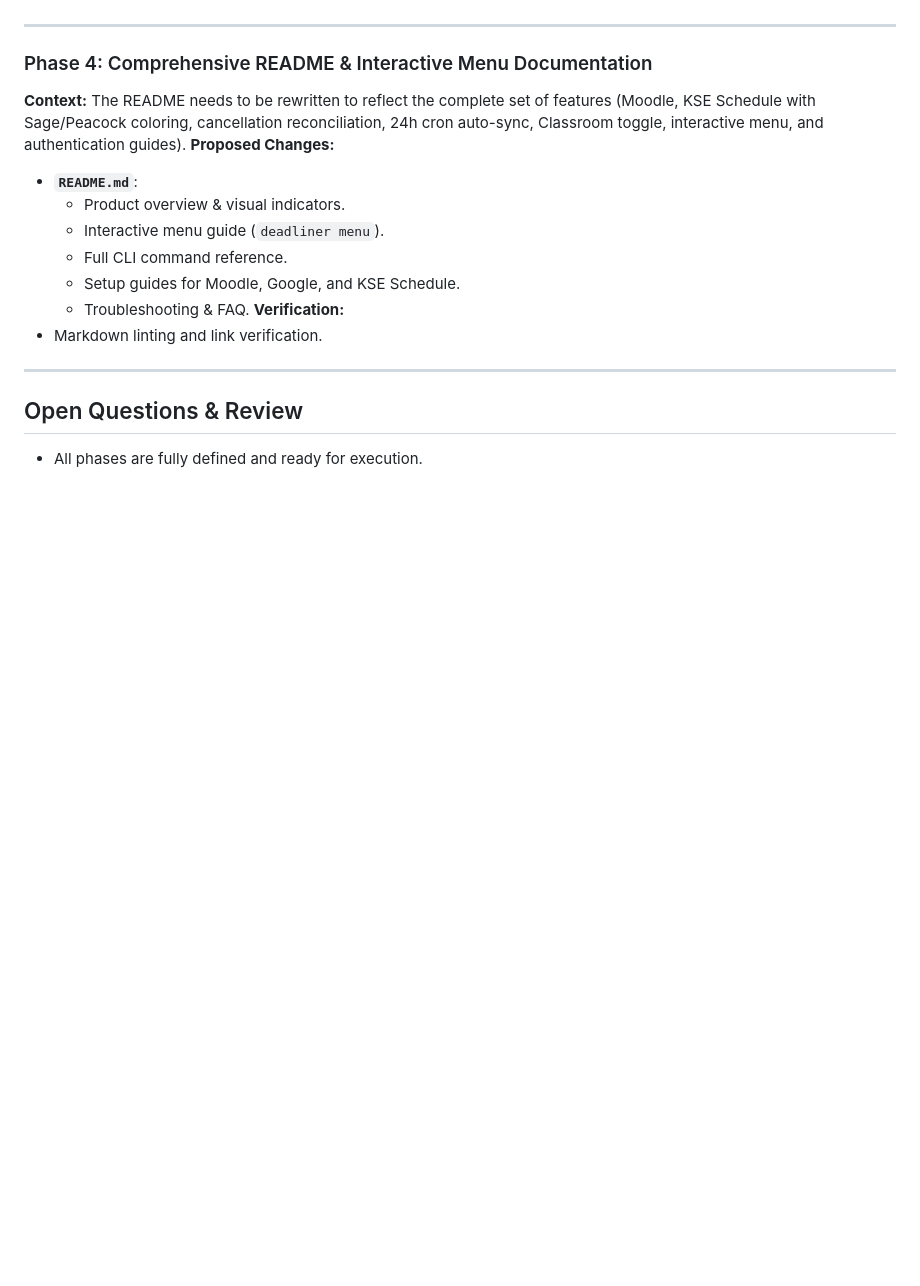
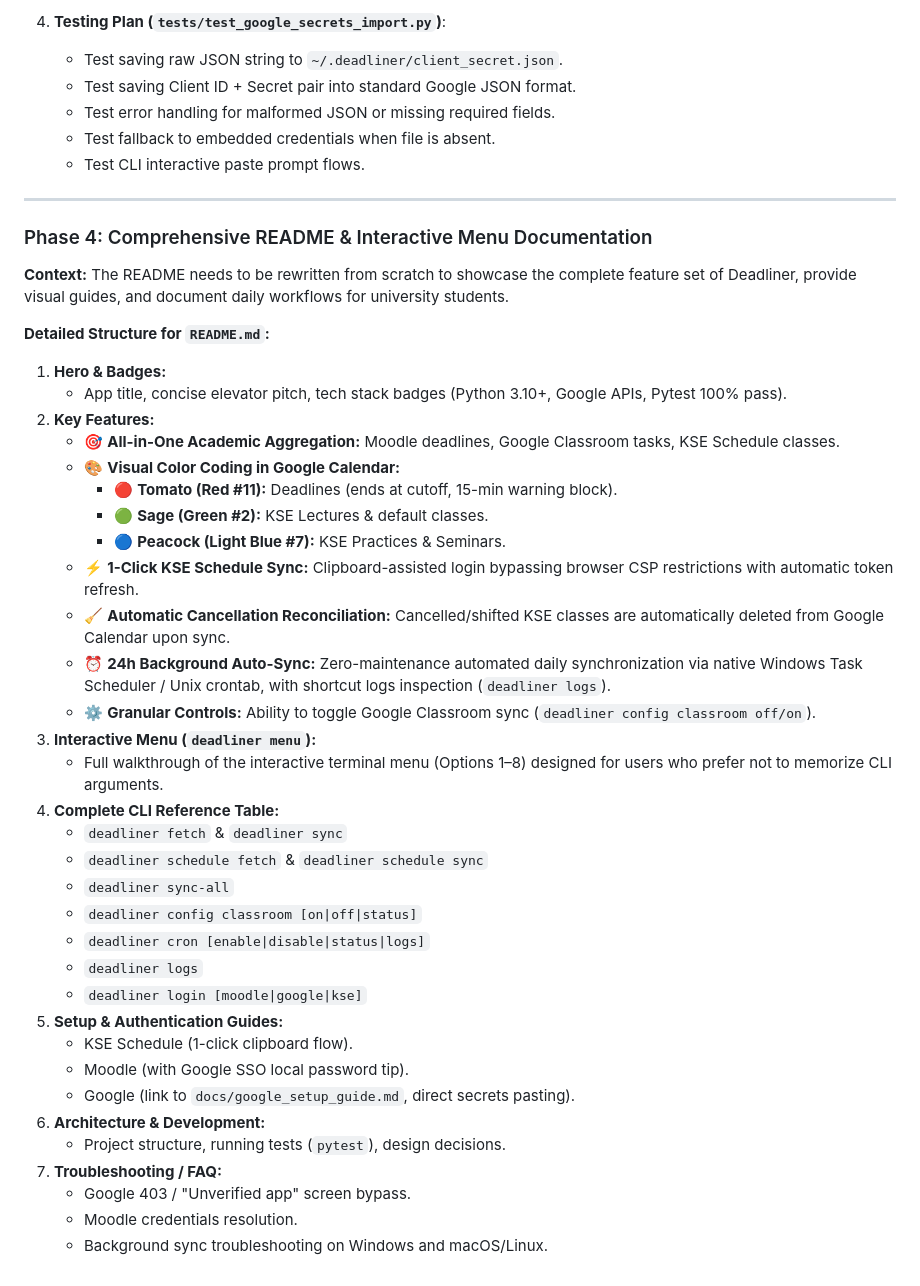
Before and after one commit to vkatsel/deadliner, a Markdown page: docs/production_readiness_plan.md, the part around one of its changes. GitHub-like rendering; blank space fills up the shorter version.

```diff
--- a/docs/production_readiness_plan.md
+++ b/docs/production_readiness_plan.md
@@ -49,19 +69,45 @@ To ensure changes are trackable and testable, the work is split into three disti
+4. **Testing Plan (`tests/test_google_secrets_import.py`)**:
+   - Test saving raw JSON string to `~/.deadliner/client_secret.json`.
+   - Test saving Client ID + Secret pair into standard Google JSON format.
+   - Test error handling for malformed JSON or missing required fields.
+   - Test fallback to embedded credentials when file is absent.
+   - Test CLI interactive paste prompt flows.
 
 ---
 
 ### Phase 4: Comprehensive README & Interactive Menu Documentation
-**Context:** The README needs to be rewritten to reflect the complete set of features (Moodle, KSE Schedule with Sage/Peacock coloring, cancellation reconciliation, 24h cron auto-sync, Classroom toggle, interactive menu, and authentication guides).
-**Proposed Changes:**
-- **`README.md`**:
-  - Product overview & visual indicators.
-  - Interactive menu guide (`deadliner menu`).
-  - Full CLI command reference.
-  - Setup guides for Moodle, Google, and KSE Schedule.
-  - Troubleshooting & FAQ.
-**Verification:**
-- Markdown linting and link verification.
+**Context:** The README needs to be rewritten from scratch to showcase the complete feature set of Deadliner, provide visual guides, and document daily workflows for university students.
 
----
-
-## Open Questions & Review
-- All phases are fully defined and ready for execution.
+**Detailed Structure for `README.md`:**
+1. **Hero & Badges:**
+   - App title, concise elevator pitch, tech stack badges (Python 3.10+, Google APIs, Pytest 100% pass).
+2. **Key Features:**
+   - 🎯 **All-in-One Academic Aggregation:** Moodle deadlines, Google Classroom tasks, KSE Schedule classes.
+   - 🎨 **Visual Color Coding in Google Calendar:**
+     - 🔴 **Tomato (Red #11):** Deadlines (ends at cutoff, 15-min warning block).
+     - 🟢 **Sage (Green #2):** KSE Lectures & default classes.
+     - 🔵 **Peacock (Light Blue #7):** KSE Practices & Seminars.
+   - ⚡ **1-Click KSE Schedule Sync:** Clipboard-assisted login bypassing browser CSP restrictions with automatic token refresh.
+   - 🧹 **Automatic Cancellation Reconciliation:** Cancelled/shifted KSE classes are automatically deleted from Google Calendar upon sync.
+   - ⏰ **24h Background Auto-Sync:** Zero-maintenance automated daily synchronization via native Windows Task Scheduler / Unix crontab, with shortcut logs inspection (`deadliner logs`).
+   - ⚙️ **Granular Controls:** Ability to toggle Google Classroom sync (`deadliner config classroom off/on`).
+3. **Interactive Menu (`deadliner menu`):**
+   - Full walkthrough of the interactive terminal menu (Options 1–8) designed for users who prefer not to memorize CLI arguments.
+4. **Complete CLI Reference Table:**
+   - `deadliner fetch` & `deadliner sync`
+   - `deadliner schedule fetch` & `deadliner schedule sync`
+   - `deadliner sync-all`
+   - `deadliner config classroom [on|off|status]`
+   - `deadliner cron [enable|disable|status|logs]`
+   - `deadliner logs`
+   - `deadliner login [moodle|google|kse]`
+5. **Setup & Authentication Guides:**
+   - KSE Schedule (1-click clipboard flow).
+   - Moodle (with Google SSO local password tip).
+   - Google (link to `docs/google_setup_guide.md`, direct secrets pasting).
+6. **Architecture & Development:**
+   - Project structure, running tests (`pytest`), design decisions.
+7. **Troubleshooting / FAQ:**
+   - Google 403 / "Unverified app" screen bypass.
+   - Moodle credentials resolution.
+   - Background sync troubleshooting on Windows and macOS/Linux.
```
Also changed, not shown: other parts of docs/production_readiness_plan.md (+56 -36 lines).
